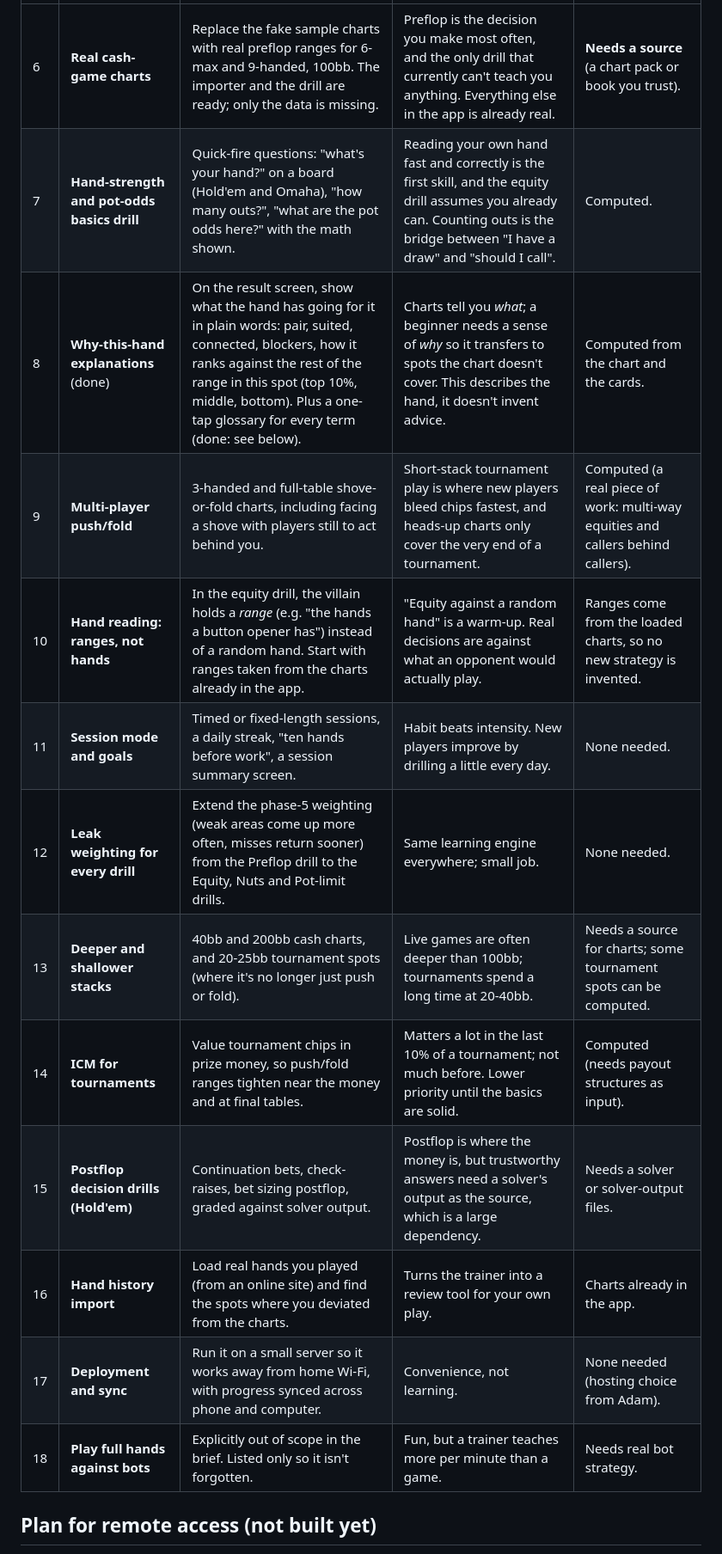
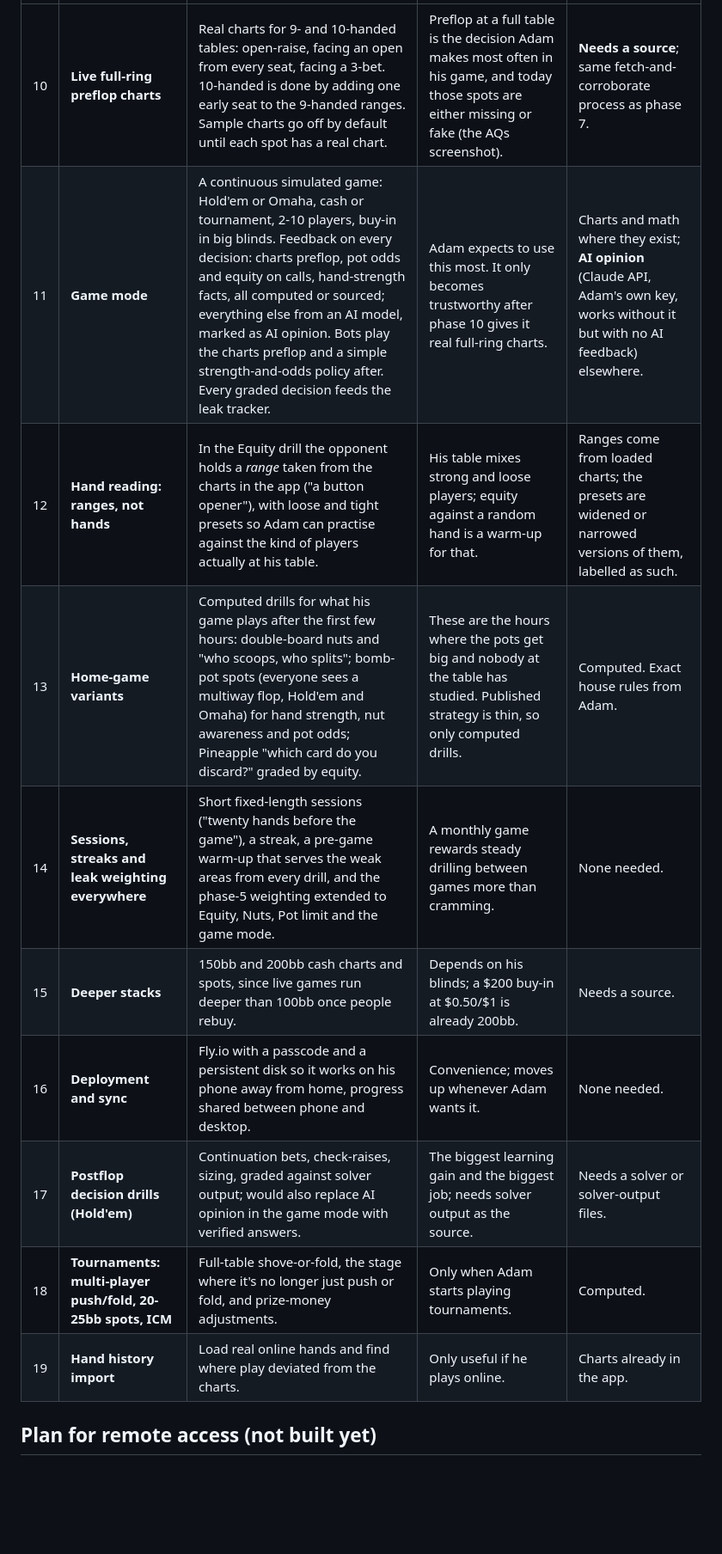
Before and after one commit to PostModernPost/pokerguru, a Markdown page: docs/roadmap.md, the part around one of its changes. Shown at 86% size. Rendered like a GitHub page; blank space fills up the shorter version.

```diff
--- a/docs/roadmap.md
+++ b/docs/roadmap.md
@@ -11,17 +14,14 @@ marked "computed" the program can work out from the rules and the math.
 |---|---|---|---|---|
-| 6 | **Real cash-game charts** | Replace the fake sample charts with real preflop ranges for 6-max and 9-handed, 100bb. The importer and the drill are ready; only the data is missing. | Preflop is the decision you make most often, and the only drill that currently can't teach you anything. Everything else in the app is already real. | **Needs a source** (a chart pack or book you trust). |
-| 7 | **Hand-strength and pot-odds basics drill** | Quick-fire questions: "what's your hand?" on a board (Hold'em and Omaha), "how many outs?", "what are the pot odds here?" with the math shown. | Reading your own hand fast and correctly is the first skill, and the equity drill assumes you already can. Counting outs is the bridge between "I have a draw" and "should I call". | Computed. |
-| 8 | **Why-this-hand explanations** (done) | On the result screen, show what the hand has going for it in plain words: pair, suited, connected, blockers, how it ranks against the rest of the range in this spot (top 10%, middle, bottom). Plus a one-tap glossary for every term (done: see below). | Charts tell you *what*; a beginner needs a sense of *why* so it transfers to spots the chart doesn't cover. This describes the hand, it doesn't invent advice. | Computed from the chart and the cards. |
-| 9 | **Multi-player push/fold** | 3-handed and full-table shove-or-fold charts, including facing a shove with players still to act behind you. | Short-stack tournament play is where new players bleed chips fastest, and heads-up charts only cover the very end of a tournament. | Computed (a real piece of work: multi-way equities and callers behind callers). |
-| 10 | **Hand reading: ranges, not hands** | In the equity drill, the villain holds a *range* (e.g. "the hands a button opener has") instead of a random hand. Start with ranges taken from the charts already in the app. | "Equity against a random hand" is a warm-up. Real decisions are against what an opponent would actually play. | Ranges come from the loaded charts, so no new strategy is invented. |
-| 11 | **Session mode and goals** | Timed or fixed-length sessions, a daily streak, "ten hands before work", a session summary screen. | Habit beats intensity. New players improve by drilling a little every day. | None needed. |
-| 12 | **Leak weighting for every drill** | Extend the phase-5 weighting (weak areas come up more often, misses return sooner) from the Preflop drill to the Equity, Nuts and Pot-limit drills. | Same learning engine everywhere; small job. | None needed. |
-| 13 | **Deeper and shallower stacks** | 40bb and 200bb cash charts, and 20-25bb tournament spots (where it's no longer just push or fold). | Live games are often deeper than 100bb; tournaments spend a long time at 20-40bb. | Needs a source for charts; some tournament spots can be computed. |
-| 14 | **ICM for tournaments** | Value tournament chips in prize money, so push/fold ranges tighten near the money and at final tables. | Matters a lot in the last 10% of a tournament; not much before. Lower priority until the basics are solid. | Computed (needs payout structures as input). |
-| 15 | **Postflop decision drills (Hold'em)** | Continuation bets, check-raises, bet sizing postflop, graded against solver output. | Postflop is where the money is, but trustworthy answers need a solver's output as the source, which is a large dependency. | Needs a solver or solver-output files. |
-| 16 | **Hand history import** | Load real hands you played (from an online site) and find the spots where you deviated from the charts. | Turns the trainer into a review tool for your own play. | Charts already in the app. |
-| 17 | **Deployment and sync** | Run it on a small server so it works away from home Wi-Fi, with progress synced across phone and computer. | Convenience, not learning. | None needed (hosting choice from Adam). |
-| 18 | **Play full hands against bots** | Explicitly out of scope in the brief. Listed only so it isn't forgotten. | Fun, but a trainer teaches more per minute than a game. | Needs real bot strategy. |
+| 10 | **Live full-ring preflop charts** | Real charts for 9- and 10-handed tables: open-raise, facing an open from every seat, facing a 3-bet. 10-handed is done by adding one early seat to the 9-handed ranges. Sample charts go off by default until each spot has a real chart. | Preflop at a full table is the decision Adam makes most often in his game, and today those spots are either missing or fake (the AQs screenshot). | **Needs a source**; same fetch-and-corroborate process as phase 7. |
+| 11 | **Game mode** | A continuous simulated game: Hold'em or Omaha, cash or tournament, 2-10 players, buy-in in big blinds. Feedback on every decision: charts preflop, pot odds and equity on calls, hand-strength facts, all computed or sourced; everything else from an AI model, marked as AI opinion. Bots play the charts preflop and a simple strength-and-odds policy after. Every graded decision feeds the leak tracker. | Adam expects to use this most. It only becomes trustworthy after phase 10 gives it real full-ring charts. | Charts and math where they exist; **AI opinion** (Claude API, Adam's own key, works without it but with no AI feedback) elsewhere. |
+| 12 | **Hand reading: ranges, not hands** | In the Equity drill the opponent holds a *range* taken from the charts in the app ("a button opener"), with loose and tight presets so Adam can practise against the kind of players actually at his table. | His table mixes strong and loose players; equity against a random hand is a warm-up for that. | Ranges come from loaded charts; the presets are widened or narrowed versions of them, labelled as such. |
+| 13 | **Home-game variants** | Computed drills for what his game plays after the first few hours: double-board nuts and "who scoops, who splits"; bomb-pot spots (everyone sees a multiway flop, Hold'em and Omaha) for hand strength, nut awareness and pot odds; Pineapple "which card do you discard?" graded by equity. | These are the hours where the pots get big and nobody at the table has studied. Published strategy is thin, so only computed drills. | Computed. Exact house rules from Adam. |
+| 14 | **Sessions, streaks and leak weighting everywhere** | Short fixed-length sessions ("twenty hands before the game"), a streak, a pre-game warm-up that serves the weak areas from every drill, and the phase-5 weighting extended to Equity, Nuts, Pot limit and the game mode. | A monthly game rewards steady drilling between games more than cramming. | None needed. |
+| 15 | **Deeper stacks** | 150bb and 200bb cash charts and spots, since live games run deeper than 100bb once people rebuy. | Depends on his blinds; a $200 buy-in at $0.50/$1 is already 200bb. | Needs a source. |
+| 16 | **Deployment and sync** | Fly.io with a passcode and a persistent disk so it works on his phone away from home, progress shared between phone and desktop. | Convenience; moves up whenever Adam wants it. | None needed. |
+| 17 | **Postflop decision drills (Hold'em)** | Continuation bets, check-raises, sizing, graded against solver output; would also replace AI opinion in the game mode with verified answers. | The biggest learning gain and the biggest job; needs solver output as the source. | Needs a solver or solver-output files. |
+| 18 | **Tournaments: multi-player push/fold, 20-25bb spots, ICM** | Full-table shove-or-fold, the stage where it's no longer just push or fold, and prize-money adjustments. | Only when Adam starts playing tournaments. | Computed. |
+| 19 | **Hand history import** | Load real online hands and find where play deviated from the charts. | Only useful if he plays online. | Charts already in the app. |
 
 ## Plan for remote access (not built yet)
 
```
Also changed, not shown: other parts of docs/roadmap.md (+13 -10 lines), CLAUDE.md (+18 -13 lines).
